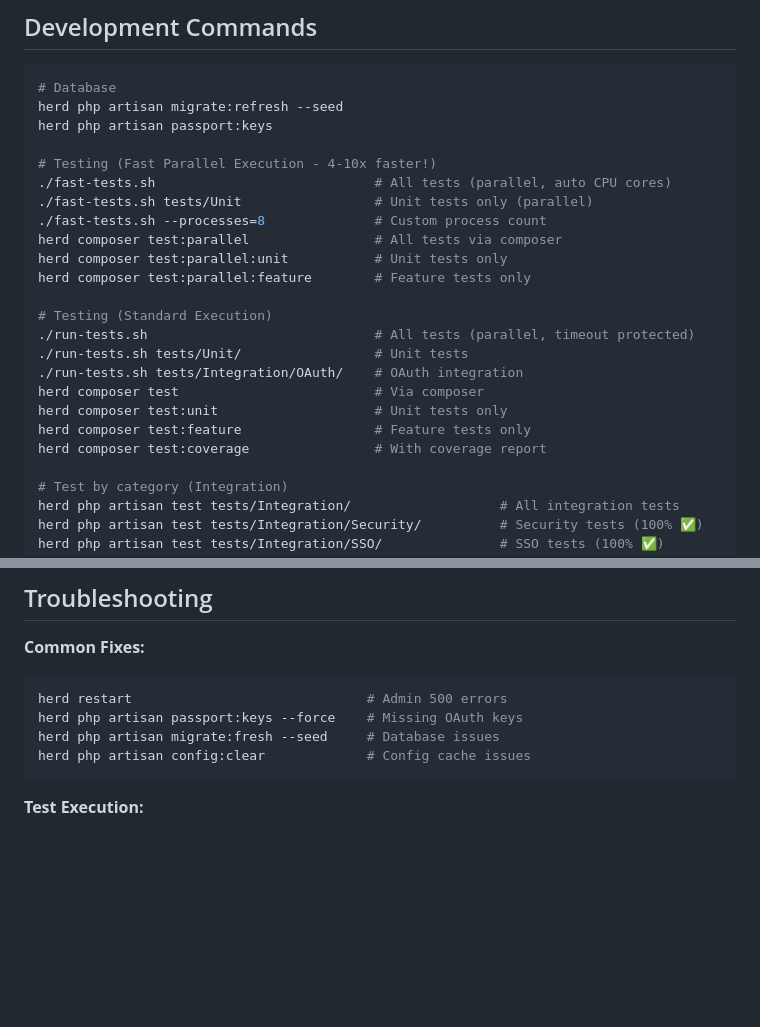
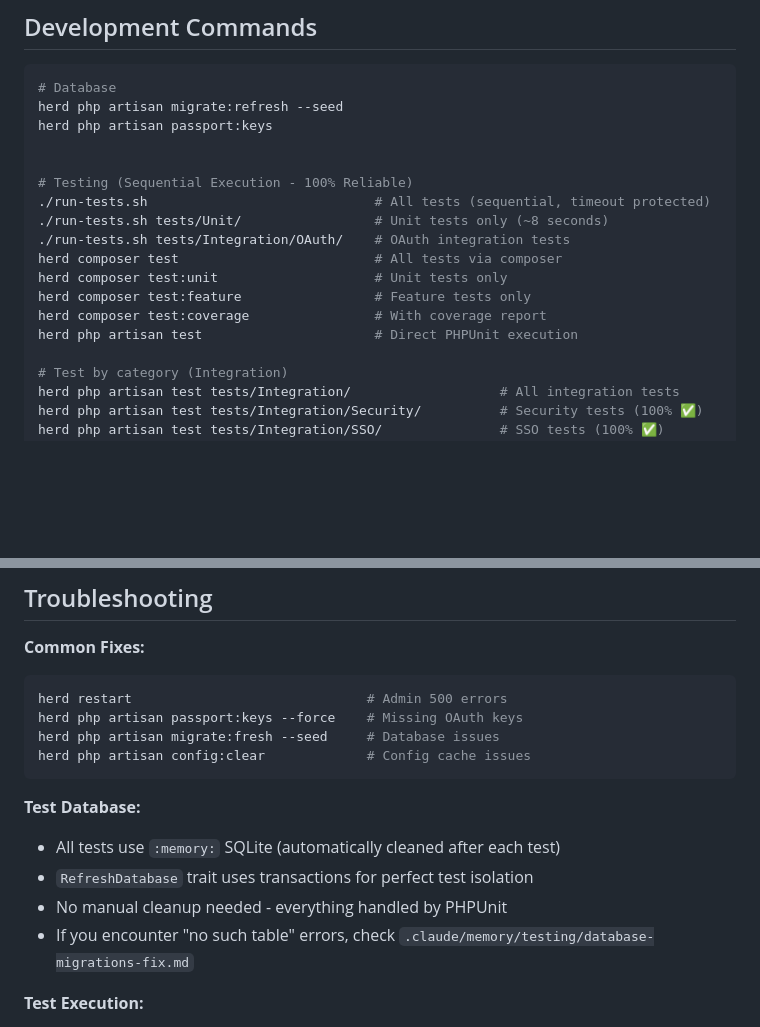
Before and after one commit to mp3063/authos, a Markdown page: CLAUDE.md, 2 parts joined by grey strips. Drawn GitHub-style; blank space fills up the shorter version.

````diff
--- a/CLAUDE.md
+++ b/CLAUDE.md
@@ -51,22 +51,16 @@ herd start                    # http://authos.test
 herd php artisan migrate:refresh --seed
 herd php artisan passport:keys
 
-# Testing (Fast Parallel Execution - 4-10x faster!)
-./fast-tests.sh                            # All tests (parallel, auto CPU cores)
-./fast-tests.sh tests/Unit                 # Unit tests only (parallel)
-./fast-tests.sh --processes=8              # Custom process count
-herd composer test:parallel                # All tests via composer
-herd composer test:parallel:unit           # Unit tests only
-herd composer test:parallel:feature        # Feature tests only
 
-# Testing (Standard Execution)
-./run-tests.sh                             # All tests (parallel, timeout protected)
-./run-tests.sh tests/Unit/                 # Unit tests
-./run-tests.sh tests/Integration/OAuth/    # OAuth integration
-herd composer test                         # Via composer
+# Testing (Sequential Execution - 100% Reliable)
+./run-tests.sh                             # All tests (sequential, timeout protected)
+./run-tests.sh tests/Unit/                 # Unit tests only (~8 seconds)
+./run-tests.sh tests/Integration/OAuth/    # OAuth integration tests
+herd composer test                         # All tests via composer
 herd composer test:unit                    # Unit tests only
 herd composer test:feature                 # Feature tests only
 herd composer test:coverage                # With coverage report
+herd php artisan test                      # Direct PHPUnit execution
 
 # Test by category (Integration)
 herd php artisan test tests/Integration/                   # All integration tests
@@ -568,6 +562,12 @@ herd php artisan migrate:fresh --seed     # Database issues
 herd php artisan config:clear             # Config cache issues
 ```
 
+**Test Database:**
+- All tests use `:memory:` SQLite (automatically cleaned after each test)
+- `RefreshDatabase` trait uses transactions for perfect test isolation
+- No manual cleanup needed - everything handled by PHPUnit
+- If you encounter "no such table" errors, check `.claude/memory/testing/database-migrations-fix.md`
+
 **Test Execution:**
 - PHPUnit may hang after completion - use `./run-tests.sh` wrapper
 - Use `Ctrl+C` after seeing test results if needed
````
